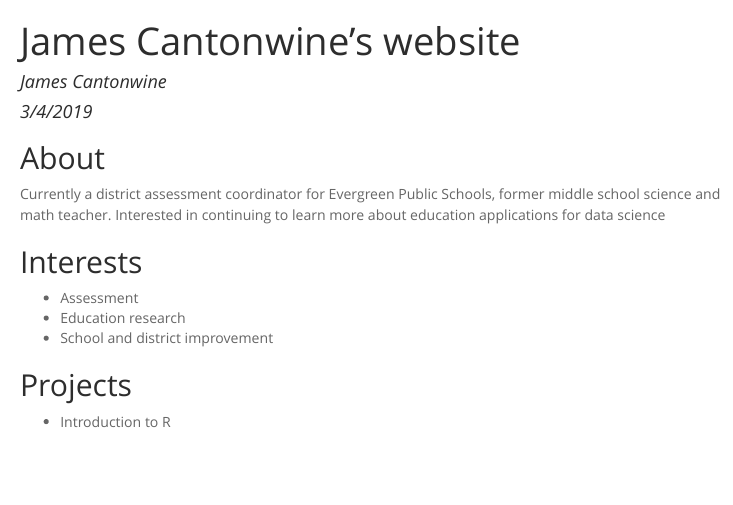
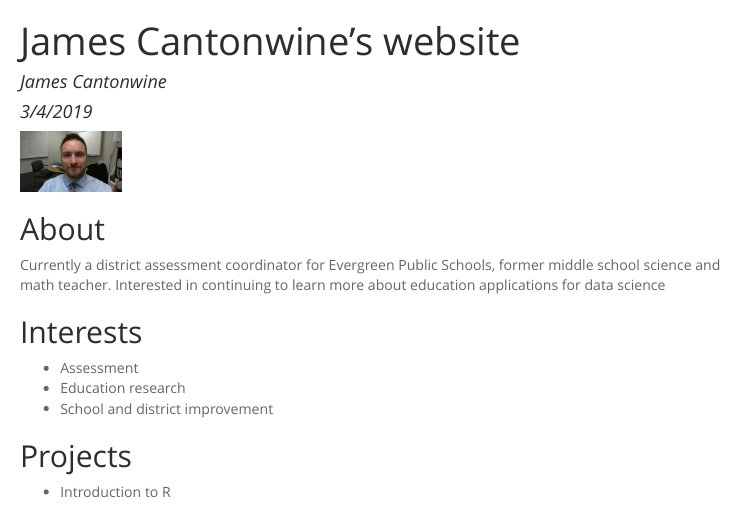
Before and after one commit to james-cantonwine/james-cantonwine.github.com, an R Markdown document (index.Rmd): the page in a window 1100 px wide, from its top. The pictures show the output file index.html that the author committed with the source, opened offline; menus at the side of the page are left out.

Commit message:
Added profile image

````diff
--- a/index.Rmd
+++ b/index.Rmd
@@ -13,6 +13,9 @@ output:
 ```{r setup, include=FALSE}
 knitr::opts_chunk$set(echo = TRUE)
 ```
+
+![](img/james-cantonwine.jpg){width=100px}
+
 
 ## About
 
````
Also changed, not shown: img/james-cantonwine.jpg (added), index.html.
